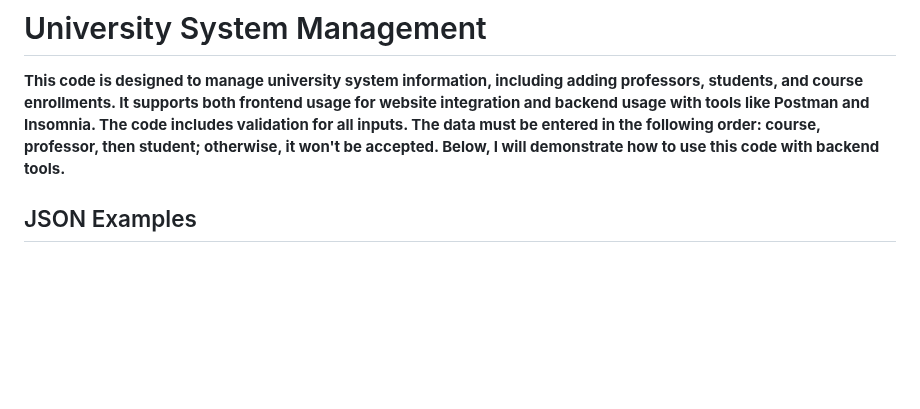
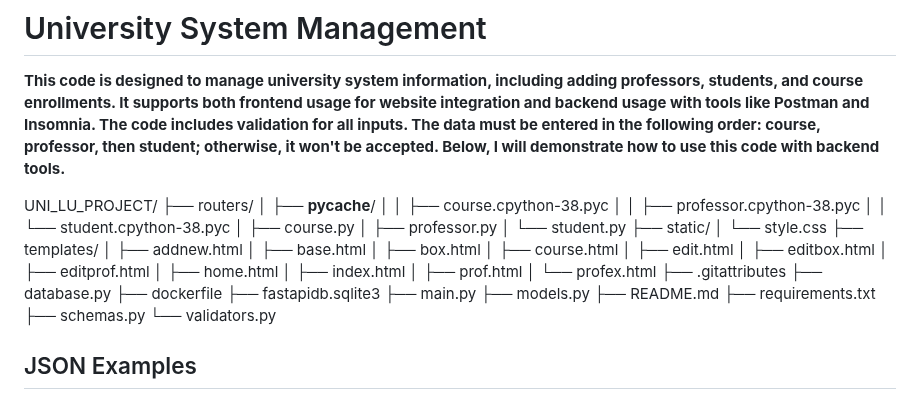
Before and after one commit to erfnrf/UNI_LU_PROJECT, a Markdown page: README.md, the part around the change. Drawn GitHub-style; blank space fills up the shorter version.

```diff
--- a/README.md
+++ b/README.md
@@ -1,6 +1,42 @@
 # University System Management
 
 **This code is designed to manage university system information, including adding professors, students, and course enrollments. It supports both frontend usage for website integration and backend usage with tools like Postman and Insomnia. The code includes validation for all inputs. The data must be entered in the following order: course, professor, then student; otherwise, it won't be accepted. Below, I will demonstrate how to use this code with backend tools.**
+
+
+UNI_LU_PROJECT/
+├── routers/
+│   ├── __pycache__/
+│   │   ├── course.cpython-38.pyc
+│   │   ├── professor.cpython-38.pyc
+│   │   └── student.cpython-38.pyc
+│   ├── course.py
+│   ├── professor.py
+│   └── student.py
+├── static/
+│   └── style.css
+├── templates/
+│   ├── addnew.html
+│   ├── base.html
+│   ├── box.html
+│   ├── course.html
+│   ├── edit.html
+│   ├── editbox.html
+│   ├── editprof.html
+│   ├── home.html
+│   ├── index.html
+│   ├── prof.html
+│   └── profex.html
+├── .gitattributes
+├── database.py
+├── dockerfile
+├── fastapidb.sqlite3
+├── main.py
+├── models.py
+├── README.md
+├── requirements.txt
+├── schemas.py
+└── validators.py
+
 
 ## JSON Examples
 
```
